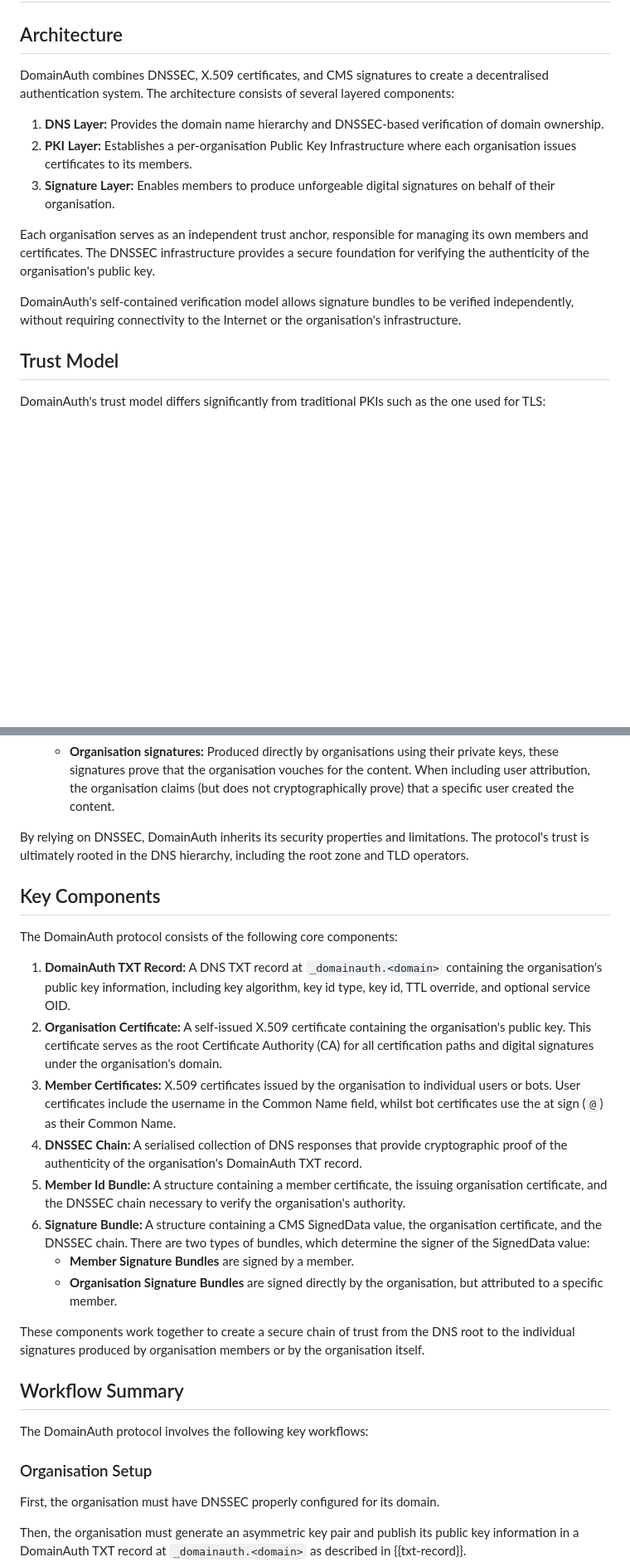
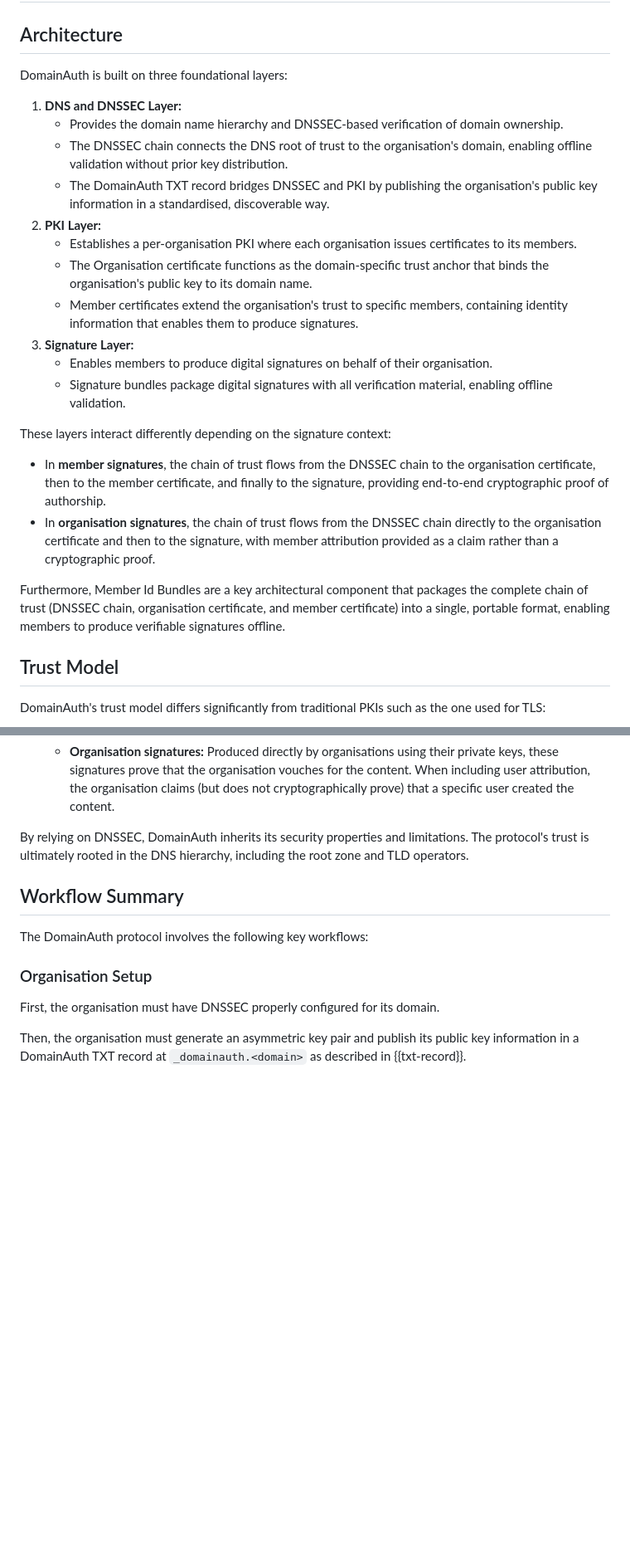
Before and after one commit to CheVeraId/domainauth-spec, a Markdown page: draft-narea-domainauth.md, 2 parts joined by grey strips. Shown: that part at 83% size. GitHub-like rendering; blank space fills up the shorter version.

Commit message:
Enhance architecture section with detailed layer descriptions
Refine the architecture overview of DomainAuth by breaking down the foundational layers into more specific components. The DNS and DNSSEC layer now includes details on the offline validation process and the role of the DomainAuth TXT record. The PKI layer elaborates on the organisation and member certificates, clarifying their functions in the trust model. Additionally, the Signature layer is expanded to explain the packaging of signature bundles for offline verification. This restructuring aims to improve clarity and understanding of the system's architecture.

```diff
--- a/draft-narea-domainauth.md
+++ b/draft-narea-domainauth.md
@@ -148,15 +148,26 @@ The following terms are used:
 
 ## Architecture
 
-DomainAuth combines DNSSEC, X.509 certificates, and CMS signatures to create a decentralised authentication system. The architecture consists of several layered components:
+DomainAuth is built on three foundational layers:
 
-1. **DNS Layer:** Provides the domain name hierarchy and DNSSEC-based verification of domain ownership.
-2. **PKI Layer:** Establishes a per-organisation Public Key Infrastructure where each organisation issues certificates to its members.
-3. **Signature Layer:** Enables members to produce unforgeable digital signatures on behalf of their organisation.
+1. **DNS and DNSSEC Layer:**
+   - Provides the domain name hierarchy and DNSSEC-based verification of domain ownership.
+   - The DNSSEC chain connects the DNS root of trust to the organisation's domain, enabling offline validation without prior key distribution.
+   - The DomainAuth TXT record bridges DNSSEC and PKI by publishing the organisation's public key information in a standardised, discoverable way.
+2. **PKI Layer:**
+   - Establishes a per-organisation PKI where each organisation issues certificates to its members.
+   - The Organisation certificate functions as the domain-specific trust anchor that binds the organisation's public key to its domain name.
+   - Member certificates extend the organisation's trust to specific members, containing identity information that enables them to produce signatures.
+3. **Signature Layer:**
+   - Enables members to produce digital signatures on behalf of their organisation.
+   - Signature bundles package digital signatures with all verification material, enabling offline validation.
 
-Each organisation serves as an independent trust anchor, responsible for managing its own members and certificates. The DNSSEC infrastructure provides a secure foundation for verifying the authenticity of the organisation's public key.
+These layers interact differently depending on the signature context:
 
-DomainAuth's self-contained verification model allows signature bundles to be verified independently, without requiring connectivity to the Internet or the organisation's infrastructure.
+- In **member signatures**, the chain of trust flows from the DNSSEC chain to the organisation certificate, then to the member certificate, and finally to the signature, providing end-to-end cryptographic proof of authorship.
+- In **organisation signatures**, the chain of trust flows from the DNSSEC chain directly to the organisation certificate and then to the signature, with member attribution provided as a claim rather than a cryptographic proof.
+
+Furthermore, Member Id Bundles are a key architectural component that packages the complete chain of trust (DNSSEC chain, organisation certificate, and member certificate) into a single, portable format, enabling members to produce verifiable signatures offline.
 
 ## Trust Model
 
@@ -171,21 +182,6 @@ DomainAuth's trust model differs significantly from traditional PKIs such as the
    - **Organisation signatures:** Produced directly by organisations using their private keys, these signatures prove that the organisation vouches for the content. When including user attribution, the organisation claims (but does not cryptographically prove) that a specific user created the content.
 
 By relying on DNSSEC, DomainAuth inherits its security properties and limitations. The protocol's trust is ultimately rooted in the DNS hierarchy, including the root zone and TLD operators.
-
-## Key Components
-
-The DomainAuth protocol consists of the following core components:
-
-1. **DomainAuth TXT Record:** A DNS TXT record at `_domainauth.<domain>` containing the organisation's public key information, including key algorithm, key id type, key id, TTL override, and optional service OID.
-2. **Organisation Certificate:** A self-issued X.509 certificate containing the organisation's public key. This certificate serves as the root Certificate Authority (CA) for all certification paths and digital signatures under the organisation's domain.
-3. **Member Certificates:** X.509 certificates issued by the organisation to individual users or bots. User certificates include the username in the Common Name field, whilst bot certificates use the at sign (`@`) as their Common Name.
-4. **DNSSEC Chain:** A serialised collection of DNS responses that provide cryptographic proof of the authenticity of the organisation's DomainAuth TXT record.
-5. **Member Id Bundle:** A structure containing a member certificate, the issuing organisation certificate, and the DNSSEC chain necessary to verify the organisation's authority.
-6. **Signature Bundle:** A structure containing a CMS SignedData value, the organisation certificate, and the DNSSEC chain. There are two types of bundles, which determine the signer of the SignedData value:
-   - **Member Signature Bundles** are signed by a member.
-   - **Organisation Signature Bundles** are signed directly by the organisation, but attributed to a specific member.
-
-These components work together to create a secure chain of trust from the DNS root to the individual signatures produced by organisation members or by the organisation itself.
 
 ## Workflow Summary
 
```
